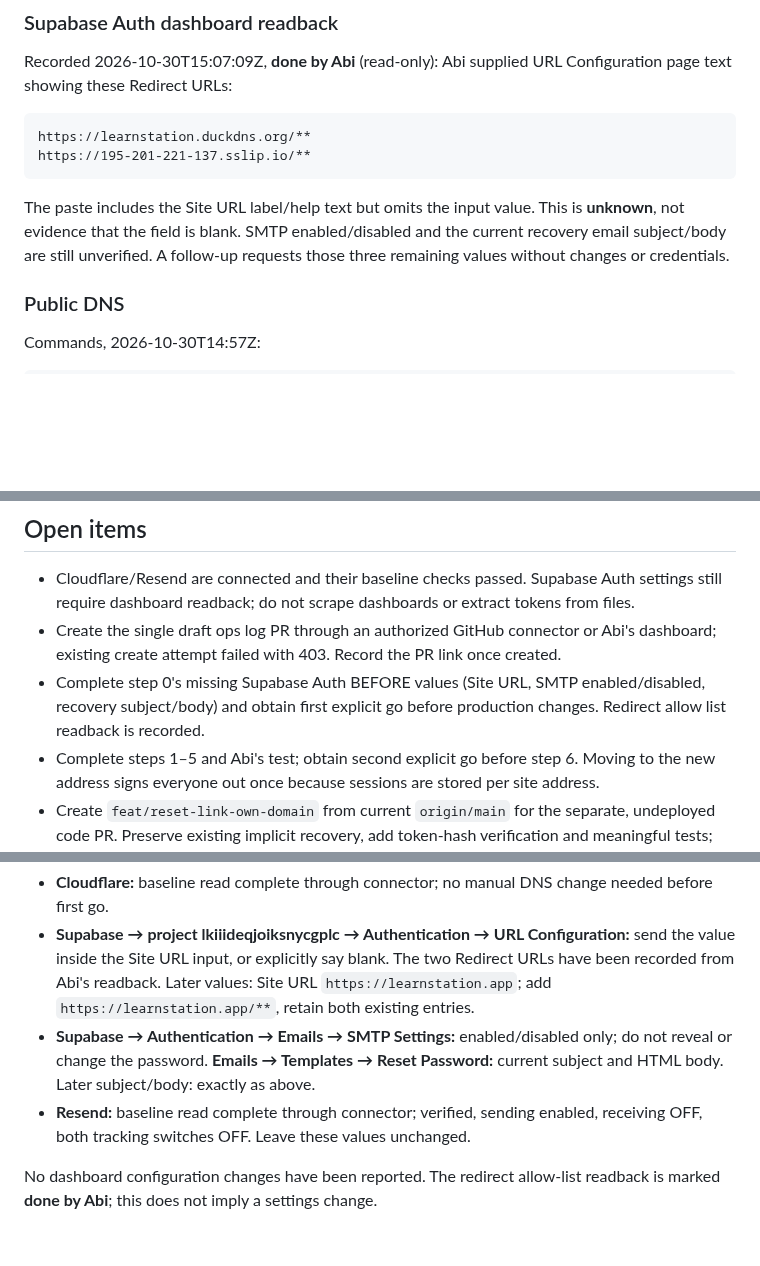
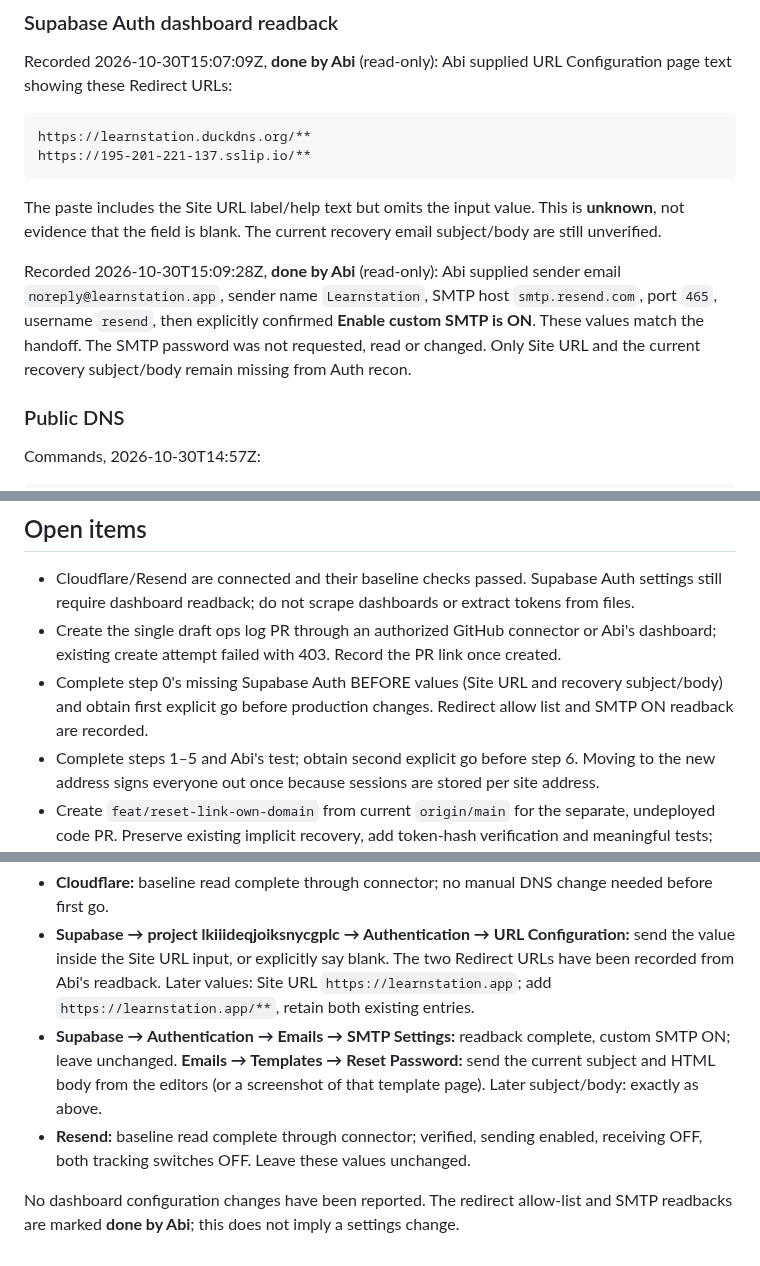
Before and after one commit to osamash0/ascend-academy, a Markdown page: docs/ops/2026-10-30-learnstation-app-move.md, 3 parts joined by grey strips. Rendered like a GitHub page; blank space fills up the shorter version.

Commit message:
docs(ops): record Abi custom SMTP confirmation

````diff
--- a/docs/ops/2026-10-30-learnstation-app-move.md
+++ b/docs/ops/2026-10-30-learnstation-app-move.md
@@ -63,7 +64,9 @@ https://learnstation.duckdns.org/**
 https://195-201-221-137.sslip.io/**
 ```
 
-The paste includes the Site URL label/help text but omits the input value. This is **unknown**, not evidence that the field is blank. SMTP enabled/disabled and the current recovery email subject/body are still unverified. A follow-up requests those three remaining values without changes or credentials.
+The paste includes the Site URL label/help text but omits the input value. This is **unknown**, not evidence that the field is blank. The current recovery email subject/body are still unverified.
+
+Recorded 2026-10-30T15:09:28Z, **done by Abi** (read-only): Abi supplied sender email `noreply@learnstation.app`, sender name `Learnstation`, SMTP host `smtp.resend.com`, port `465`, username `resend`, then explicitly confirmed **Enable custom SMTP is ON**. These values match the handoff. The SMTP password was not requested, read or changed. Only Site URL and the current recovery subject/body remain missing from Auth recon.
 
 ### Public DNS
 
@@ -151,7 +154,7 @@ Container names use the `ascend-academy-prod-` prefix. No containers changed.
 
 - Cloudflare/Resend are connected and their baseline checks passed. Supabase Auth settings still require dashboard readback; do not scrape dashboards or extract tokens from files.
 - Create the single draft ops log PR through an authorized GitHub connector or Abi's dashboard; existing create attempt failed with 403. Record the PR link once created.
-- Complete step 0's missing Supabase Auth BEFORE values (Site URL, SMTP enabled/disabled, recovery subject/body) and obtain first explicit go before production changes. Redirect allow list readback is recorded.
+- Complete step 0's missing Supabase Auth BEFORE values (Site URL and recovery subject/body) and obtain first explicit go before production changes. Redirect allow list and SMTP ON readback are recorded.
 - Complete steps 1–5 and Abi's test; obtain second explicit go before step 6. Moving to the new address signs everyone out once because sessions are stored per site address.
 - Create `feat/reset-link-own-domain` from current `origin/main` for the separate, undeployed code PR. Preserve existing implicit recovery, add token-hash verification and meaningful tests; run touched Vitest tests and `npx tsc --noEmit -p tsconfig.app.json`. Rerun the known intermittent deck-measurement timeout once if encountered; do not skip it.
 - **Only after the code PR is separately deployed:** change the recovery link to `{{ .SiteURL }}/reset-password?token_hash={{ .TokenHash }}&type=recovery`. Until then retain `{{ .ConfirmationURL }}`.
@@ -167,7 +170,7 @@ If dashboard handoff is needed, read these values first without changing anythin
 
 - **Cloudflare:** baseline read complete through connector; no manual DNS change needed before first go.
 - **Supabase → project lkiiideqjoiksnycgplc → Authentication → URL Configuration:** send the value inside the Site URL input, or explicitly say blank. The two Redirect URLs have been recorded from Abi's readback. Later values: Site URL `https://learnstation.app`; add `https://learnstation.app/**`, retain both existing entries.
-- **Supabase → Authentication → Emails → SMTP Settings:** enabled/disabled only; do not reveal or change the password. **Emails → Templates → Reset Password:** current subject and HTML body. Later subject/body: exactly as above.
+- **Supabase → Authentication → Emails → SMTP Settings:** readback complete, custom SMTP ON; leave unchanged. **Emails → Templates → Reset Password:** send the current subject and HTML body from the editors (or a screenshot of that template page). Later subject/body: exactly as above.
 - **Resend:** baseline read complete through connector; verified, sending enabled, receiving OFF, both tracking switches OFF. Leave these values unchanged.
 
-No dashboard configuration changes have been reported. The redirect allow-list readback is marked **done by Abi**; this does not imply a settings change.
+No dashboard configuration changes have been reported. The redirect allow-list and SMTP readbacks are marked **done by Abi**; this does not imply a settings change.
````
Also changed, not shown: other parts of docs/ops/2026-10-30-learnstation-app-move.md (+1 -0 lines).
